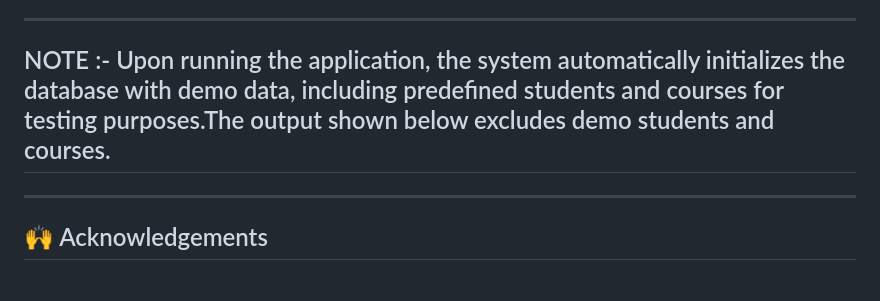
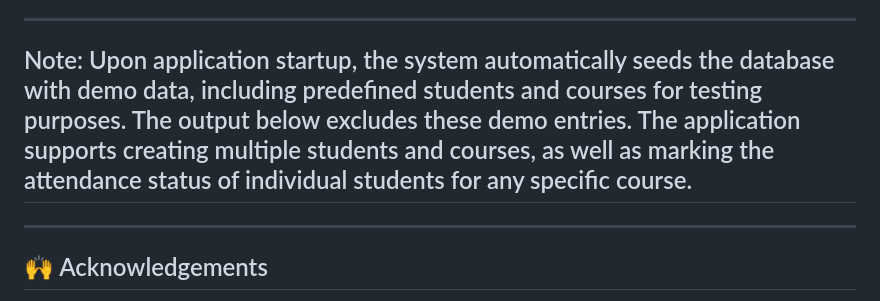
Before and after one commit to Manik507/RestAPI-with-JavaScript-HTML-CSS, a Markdown page: README.md, the part around the change. GitHub-like rendering.

```diff
--- a/README.md
+++ b/README.md
@@ -76,7 +76,7 @@ mvn spring-boot:run
 
 ---
 
-## NOTE :- Upon running the application, the system automatically initializes the database with demo data, including predefined students and courses for testing purposes.The output shown below excludes demo students and courses.
+## Note: Upon application startup, the system automatically seeds the database with demo data, including predefined students and courses for testing purposes. The output below excludes these demo entries. The application supports creating multiple students and courses, as well as marking the attendance status of individual students for any specific course.
 
 ---
 
```
